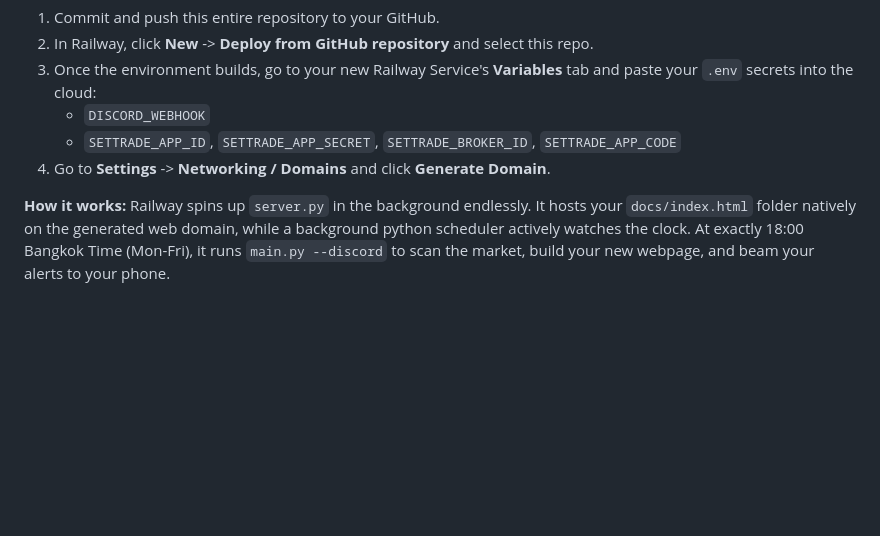
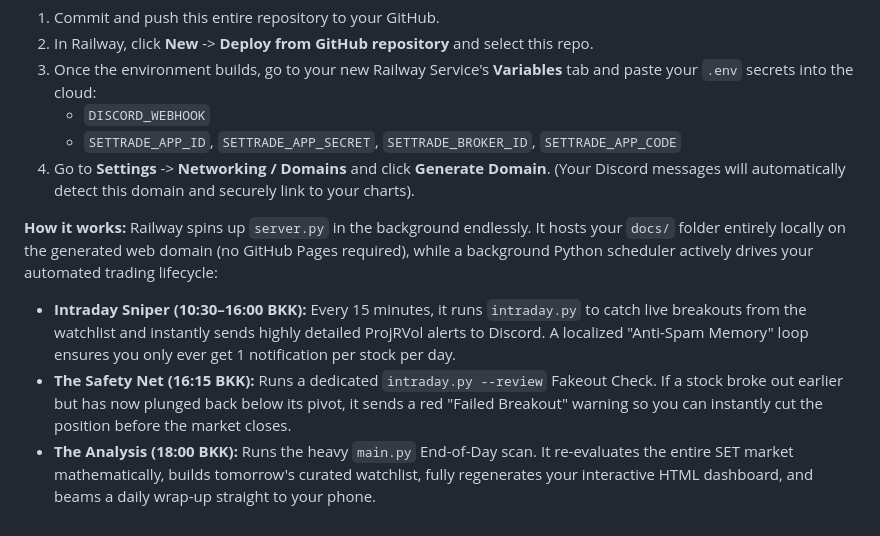
Before and after one commit to scream1ng/breakout-signal, a Markdown page: README.md, the part around the change. Rendered like a GitHub page; blank space fills up the shorter version.

Commit message:
Update README with advanced automated lifecycle

```diff
--- a/README.md
+++ b/README.md
@@ -92,7 +92,11 @@ This project is built to be deployed automatically to Railway, completely elimin
 3. Once the environment builds, go to your new Railway Service's **Variables** tab and paste your `.env` secrets into the cloud:
    * `DISCORD_WEBHOOK`
    * `SETTRADE_APP_ID`, `SETTRADE_APP_SECRET`, `SETTRADE_BROKER_ID`, `SETTRADE_APP_CODE`
-4. Go to **Settings** -> **Networking / Domains** and click **Generate Domain**.
+4. Go to **Settings** -> **Networking / Domains** and click **Generate Domain**. (Your Discord messages will automatically detect this domain and securely link to your charts).
 
 **How it works:**
-Railway spins up `server.py` in the background endlessly. It hosts your `docs/index.html` folder natively on the generated web domain, while a background python scheduler actively watches the clock. At exactly 18:00 Bangkok Time (Mon-Fri), it runs `main.py --discord` to scan the market, build your new webpage, and beam your alerts to your phone.
+Railway spins up `server.py` in the background endlessly. It hosts your `docs/` folder entirely locally on the generated web domain (no GitHub Pages required), while a background Python scheduler actively drives your automated trading lifecycle:
+
+* **Intraday Sniper (10:30–16:00 BKK):** Every 15 minutes, it runs `intraday.py` to catch live breakouts from the watchlist and instantly sends highly detailed ProjRVol alerts to Discord. A localized "Anti-Spam Memory" loop ensures you only ever get 1 notification per stock per day.
+* **The Safety Net (16:15 BKK):** Runs a dedicated `intraday.py --review` Fakeout Check. If a stock broke out earlier but has now plunged back below its pivot, it sends a red "Failed Breakout" warning so you can instantly cut the position before the market closes.
+* **The Analysis (18:00 BKK):** Runs the heavy `main.py` End-of-Day scan. It re-evaluates the entire SET market mathematically, builds tomorrow's curated watchlist, fully regenerates your interactive HTML dashboard, and beams a daily wrap-up straight to your phone.
```
